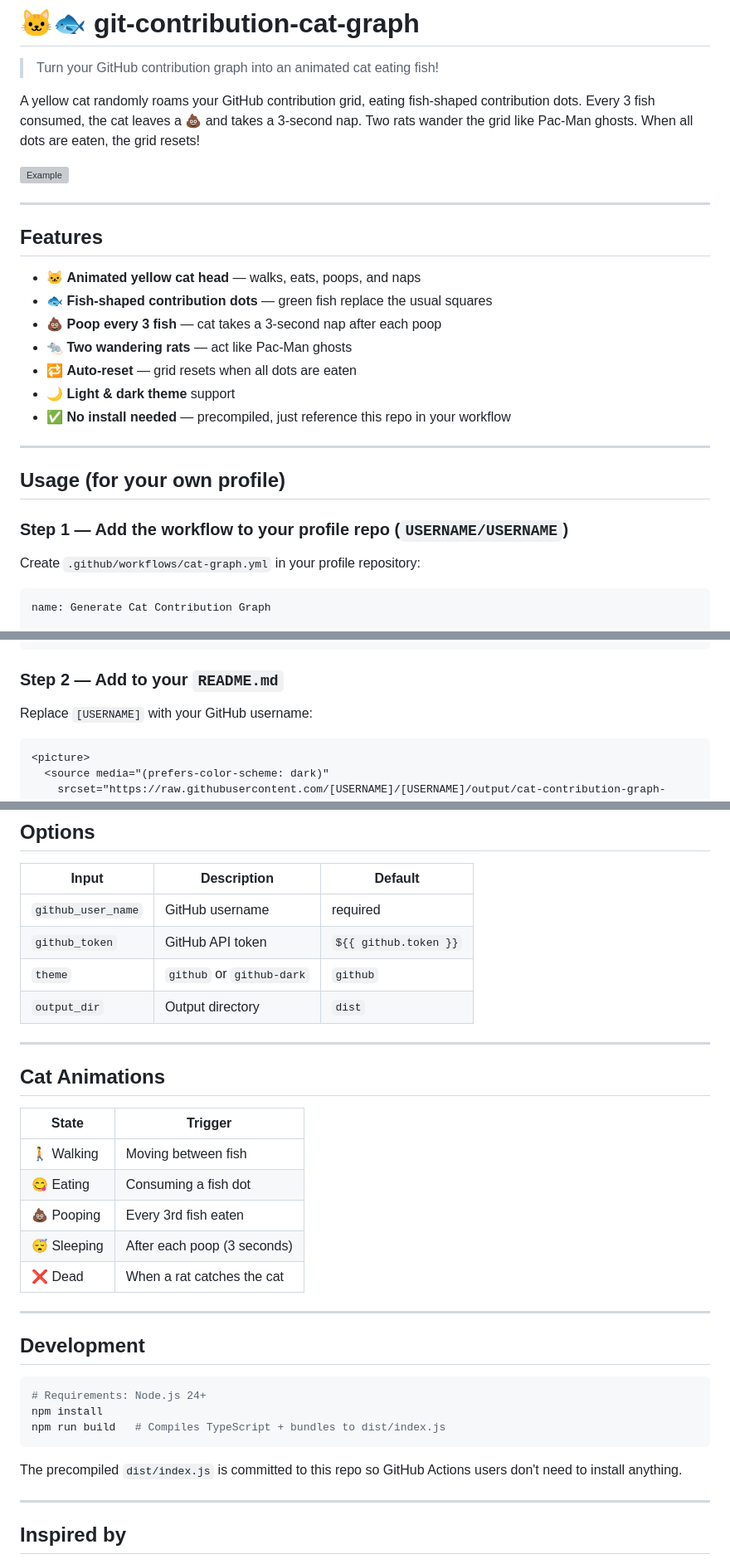
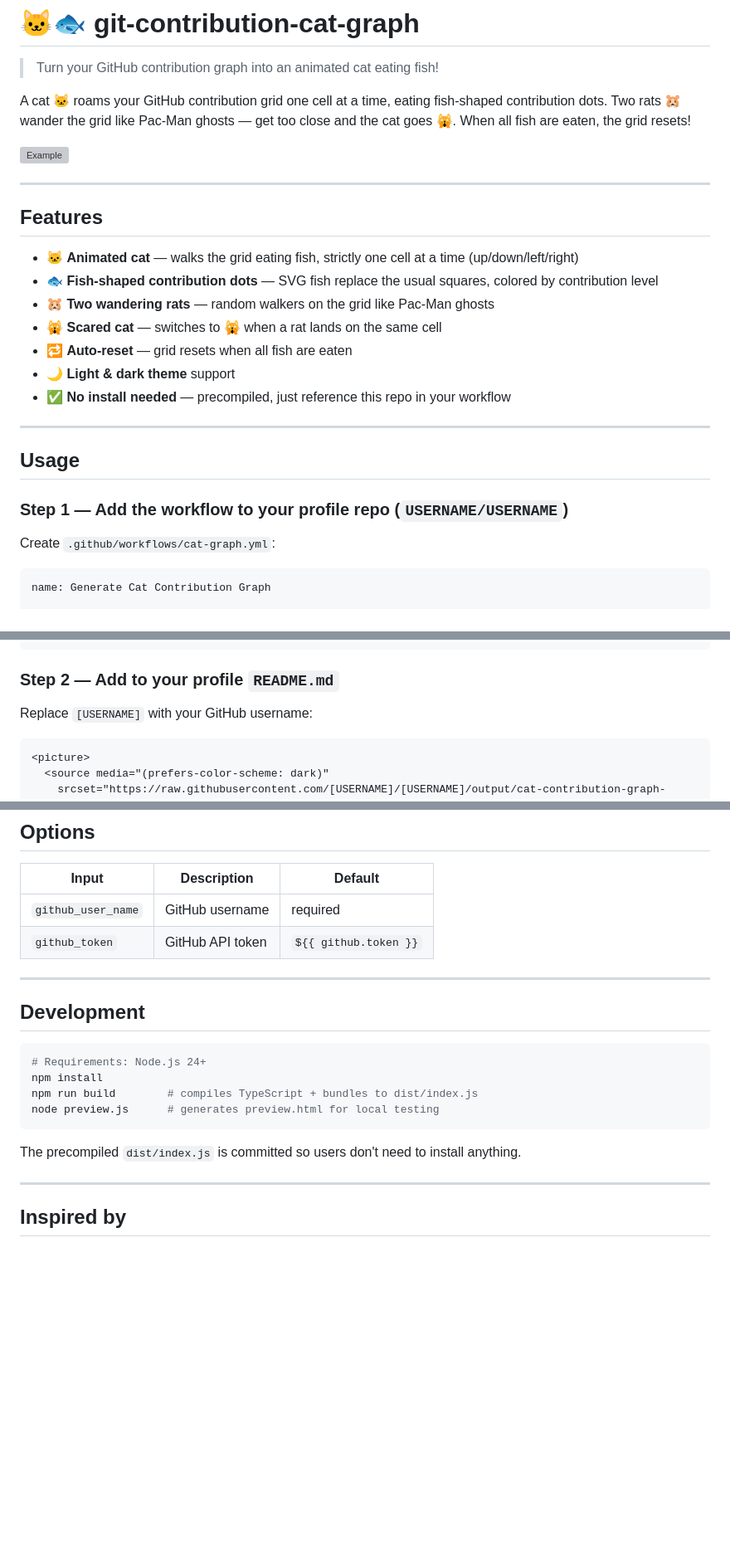
Before and after one commit to zenzen26/git-contribution-cat-graph, a Markdown page: README.md, 3 parts joined by grey strips. Shown at 83% size. GitHub-like rendering; blank space fills up the shorter version; grey boxes are pictures that could not be loaded.

````diff
--- a/README.md
+++ b/README.md
@@ -2,7 +2,7 @@
 
 > Turn your GitHub contribution graph into an animated cat eating fish!
 
-A yellow cat randomly roams your GitHub contribution grid, eating fish-shaped contribution dots. Every 3 fish consumed, the cat leaves a 💩 and takes a 3-second nap. Two rats wander the grid like Pac-Man ghosts. When all dots are eaten, the grid resets!
+A cat 🐱 roams your GitHub contribution grid one cell at a time, eating fish-shaped contribution dots. Two rats 🐹 wander the grid like Pac-Man ghosts — get too close and the cat goes 🙀. When all fish are eaten, the grid resets!
 
 ![Example](https://raw.githubusercontent.com/zenzen26/zenzen26/output/cat-contribution-graph.svg)
 
@@ -10,21 +10,21 @@ A yellow cat randomly roams your GitHub contribution grid, eating fish-shaped co
 
 ## Features
 
-- 🐱 **Animated yellow cat head** — walks, eats, poops, and naps
-- 🐟 **Fish-shaped contribution dots** — green fish replace the usual squares
-- 💩 **Poop every 3 fish** — cat takes a 3-second nap after each poop
-- 🐀 **Two wandering rats** — act like Pac-Man ghosts
-- 🔁 **Auto-reset** — grid resets when all dots are eaten
+- 🐱 **Animated cat** — walks the grid eating fish, strictly one cell at a time (up/down/left/right)
+- 🐟 **Fish-shaped contribution dots** — SVG fish replace the usual squares, colored by contribution level
+- 🐹 **Two wandering rats** — random walkers on the grid like Pac-Man ghosts
+- 🙀 **Scared cat** — switches to 🙀 when a rat lands on the same cell
+- 🔁 **Auto-reset** — grid resets when all fish are eaten
 - 🌙 **Light & dark theme** support
 - ✅ **No install needed** — precompiled, just reference this repo in your workflow
 
 ---
 
-## Usage (for your own profile)
+## Usage
 
 ### Step 1 — Add the workflow to your profile repo (`USERNAME/USERNAME`)
 
-Create `.github/workflows/cat-graph.yml` in your profile repository:
+Create `.github/workflows/cat-graph.yml`:
 
 ```yaml
 name: Generate Cat Contribution Graph
@@ -60,7 +60,7 @@ jobs:
           GITHUB_TOKEN: ${{ secrets.GITHUB_TOKEN }}
 ```
 
-### Step 2 — Add to your `README.md`
+### Step 2 — Add to your profile `README.md`
 
 Replace `[USERNAME]` with your GitHub username:
 
@@ -87,20 +87,6 @@ Go to **Actions → Generate Cat Contribution Graph → Run workflow** to trigge
 |---|---|---|
 | `github_user_name` | GitHub username | required |
 | `github_token` | GitHub API token | `${{ github.token }}` |
-| `theme` | `github` or `github-dark` | `github` |
-| `output_dir` | Output directory | `dist` |
-
----
-
-## Cat Animations
-
-| State | Trigger |
-|---|---|
-| 🚶 Walking | Moving between fish |
-| 😋 Eating | Consuming a fish dot |
-| 💩 Pooping | Every 3rd fish eaten |
-| 😴 Sleeping | After each poop (3 seconds) |
-| ❌ Dead | When a rat catches the cat |
 
 ---
 
@@ -109,10 +95,11 @@ Go to **Actions → Generate Cat Contribution Graph → Run workflow** to trigge
 ```bash
 # Requirements: Node.js 24+
 npm install
-npm run build   # Compiles TypeScript + bundles to dist/index.js
+npm run build        # compiles TypeScript + bundles to dist/index.js
+node preview.js      # generates preview.html for local testing
 ```
 
-The precompiled `dist/index.js` is committed to this repo so GitHub Actions users don't need to install anything.
+The precompiled `dist/index.js` is committed so users don't need to install anything.
 
 ---
 
````
